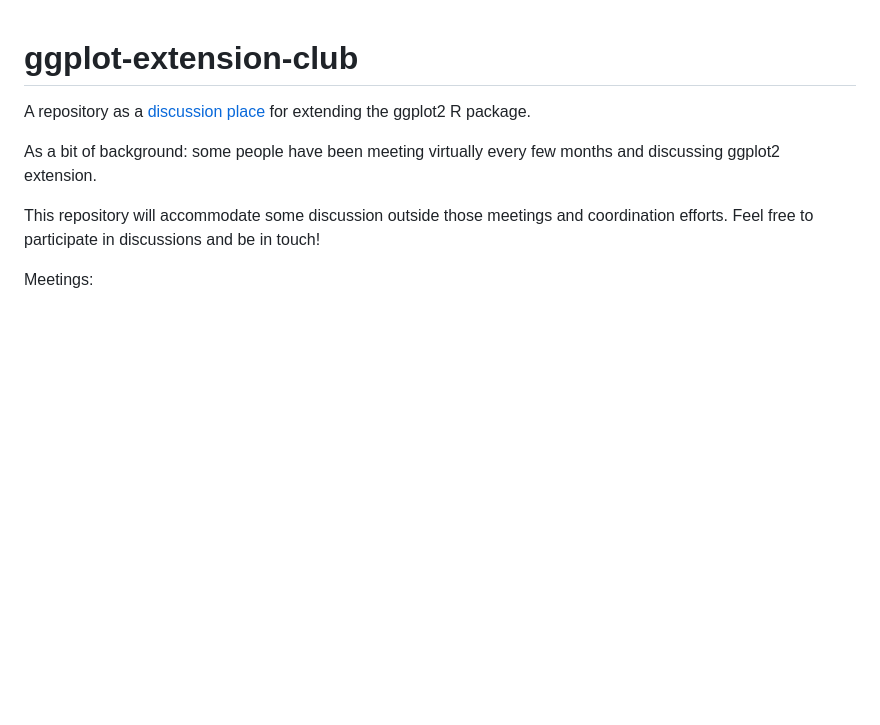
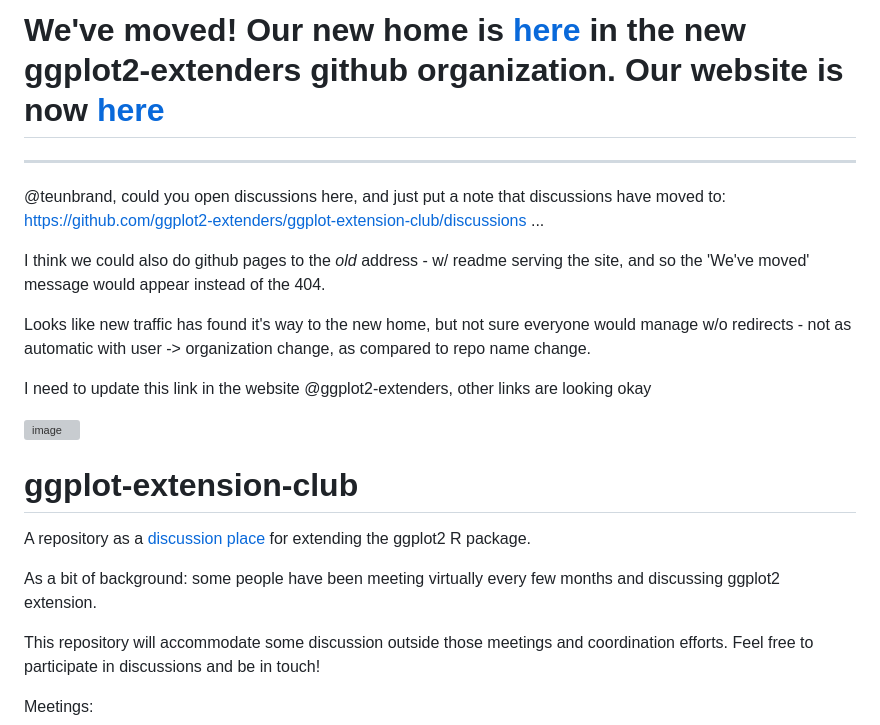
Before and after one commit to teunbrand/ggplot-extension-club, a Markdown page: README.md, the part around the change. GitHub-like rendering; blank space fills up the shorter version; grey boxes are pictures that could not be loaded.

Commit message:
redirects in README.md
Some ideas on redirects for move just in the readme.md

```diff
--- a/README.md
+++ b/README.md
@@ -1,3 +1,18 @@
+
+# We've moved!  Our new home is [here](https://github.com/ggplot2-extenders/ggplot-extension-club) in the new ggplot2-extenders github organization.  Our website is now [here](https://ggplot2-extenders.github.io/ggplot-extension-club/)
+
+---
+
+ @teunbrand, could you open discussions here, and just put a note that discussions have moved to:   https://github.com/ggplot2-extenders/ggplot-extension-club/discussions  ...
+
+I think we could also do github pages to the *old* address - w/ readme serving the site, and so the 'We've moved' message would appear instead of the 404.
+
+Looks like new traffic has found it's way to the new home, but not sure everyone would manage w/o redirects - not as automatic with user -> organization change, as compared to repo name change.
+
+I need to update this link in the website @ggplot2-extenders, other links are looking okay
+
+![image](https://github.com/user-attachments/assets/afd34b3a-da6d-4105-91aa-98ce98c78152)
+
 
 <!-- README.md is generated from README.Rmd. Please edit that file -->
 
```
